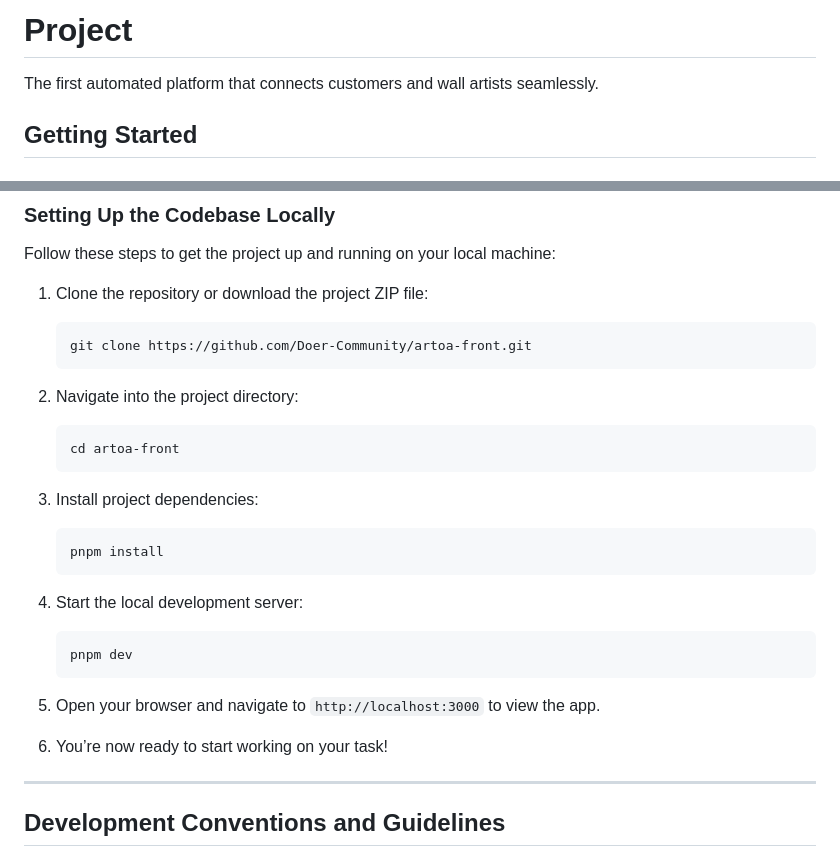
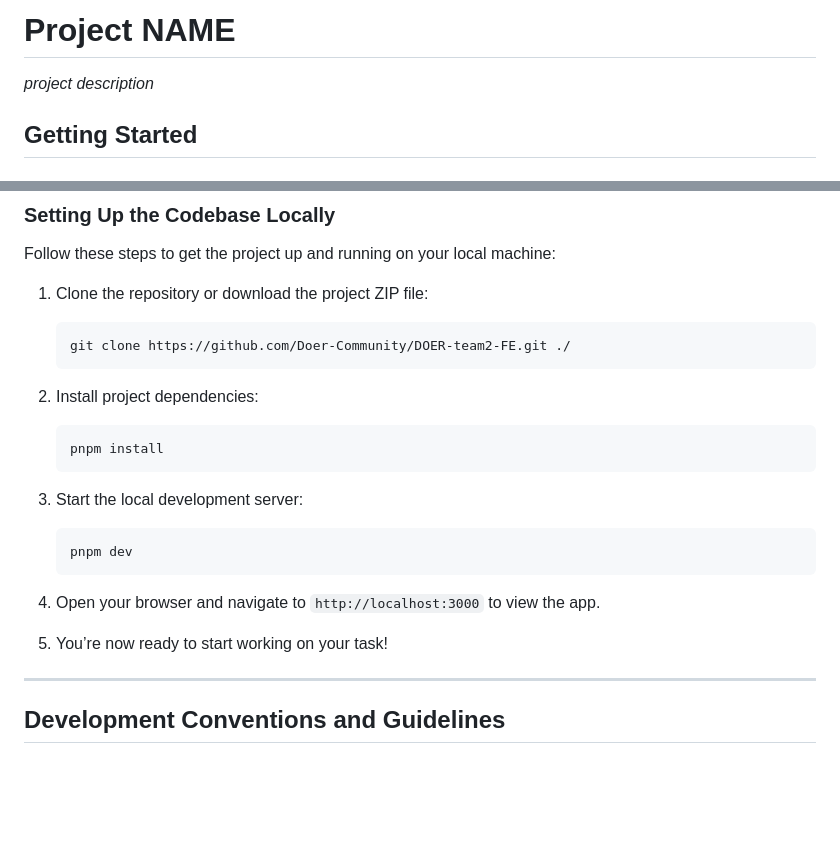
Before and after one commit to chubinaaa/DOER-team2-FE, a Markdown page: README.md, 2 parts joined by grey strips. GitHub-like rendering; blank space fills up the shorter version.

````diff
--- a/README.md
+++ b/README.md
@@ -1,6 +1,6 @@
-# Project
+# Project NAME
 
-The first automated platform that connects customers and wall artists seamlessly.
+_project description_
 
 ## Getting Started
 
@@ -20,29 +20,23 @@ Follow these steps to get the project up and running on your local machine:
 1. Clone the repository or download the project ZIP file:
 
    ```bash
-   git clone https://github.com/Doer-Community/artoa-front.git
+   git clone https://github.com/Doer-Community/DOER-team2-FE.git ./
    ```
 
-2. Navigate into the project directory:
-
-   ```bash
-   cd artoa-front
-   ```
-
-3. Install project dependencies:
+2. Install project dependencies:
 
    ```bash
    pnpm install
    ```
 
-4. Start the local development server:
+3. Start the local development server:
 
    ```bash
    pnpm dev
    ```
 
-5. Open your browser and navigate to `http://localhost:3000` to view the app.
-6. You’re now ready to start working on your task!
+4. Open your browser and navigate to `http://localhost:3000` to view the app.
+5. You’re now ready to start working on your task!
 
 ---
 
````
